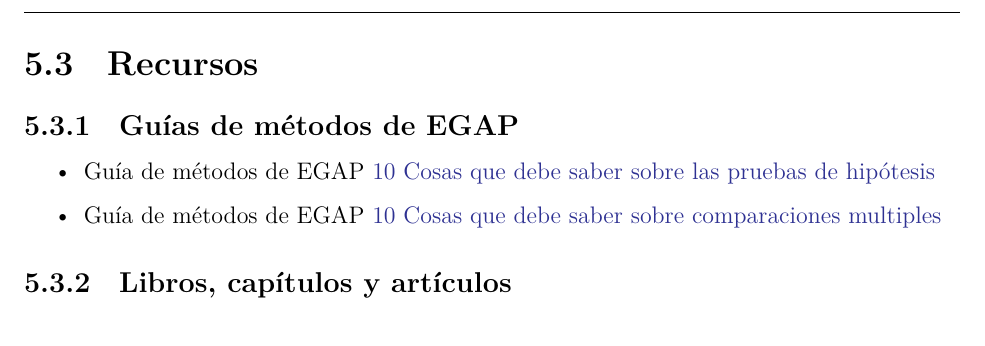
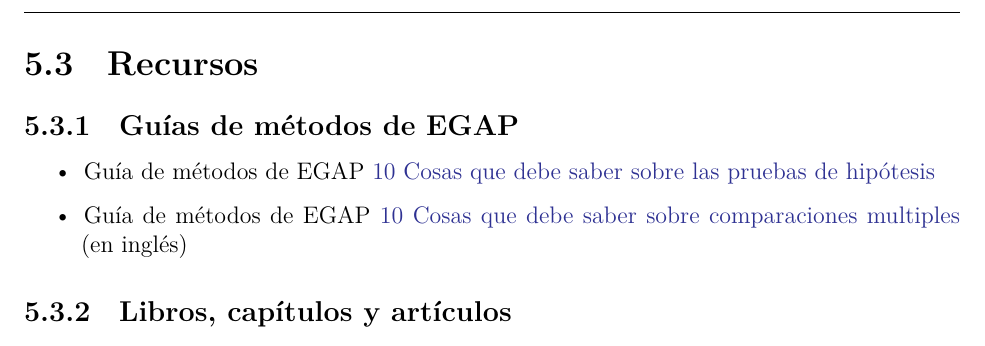
Before and after one commit to egap/theory_and_practice_of_field_experiments_spanish, a LaTeX thesis (theory_and_practice_of_field_experiments_spanish.tex): part of page 23 of 63, cut so that both start at the same text. Compiled offline with XeLaTeX.

Commit message:
Deploying to gh-pages from @ egap/theory_and_practice_of_field_experiments_spanish@ce6e3fcb45d095374c2ea89cf8fc3d61951f83bf 🚀

```diff
--- a/theory_and_practice_of_field_experiments_spanish.tex
+++ b/theory_and_practice_of_field_experiments_spanish.tex
@@ -704,9 +704,9 @@ Si desea, también puede ver las diapositivas utilizadas en sesiones pasadas de
 
 \begin{itemize}
 \item
-  Guía de métodos de EGAP \href{https://egap.org/resource/10-things-to-know-about-hypothesis-testing/}{10 Cosas que debe saber sobre las pruebas de hipótesis}
-\item
-  Guía de métodos de EGAP \href{https://egap.org/resource/10-things-to-know-about-multiple-comparisons/}{10 Cosas que debe saber sobre comparaciones multiples}
+  Guía de métodos de EGAP \href{https://egap.org/es/resource/10-cosas-que-debe-saber-sobre-las-pruebas-de-hipotesis/}{10 Cosas que debe saber sobre las pruebas de hipótesis}
+\item
+  Guía de métodos de EGAP \href{https://egap.org/resource/10-things-to-know-about-multiple-comparisons/}{10 Cosas que debe saber sobre comparaciones multiples} (en inglés)
 \end{itemize}
 
 \hypertarget{libros-capuxedtulos-y-artuxedculos-2}{%
```
Also changed, not shown: theory_and_practice_of_field_experiments_spanish.pdf, 3 other files.
